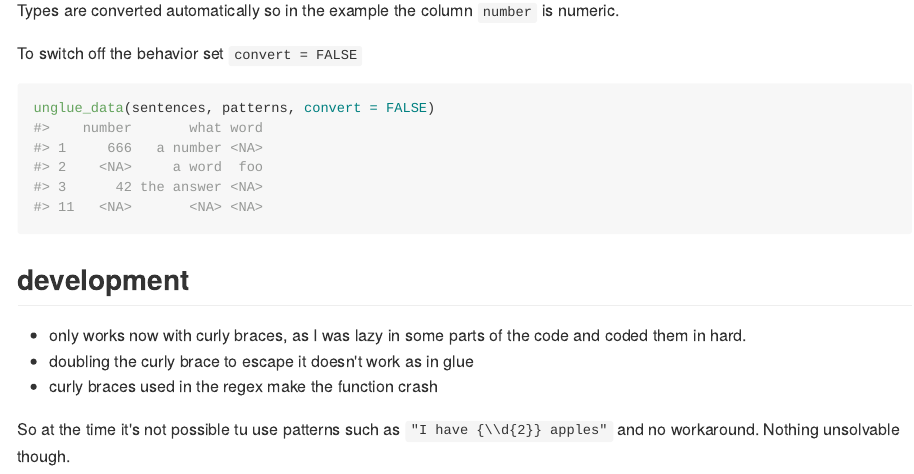
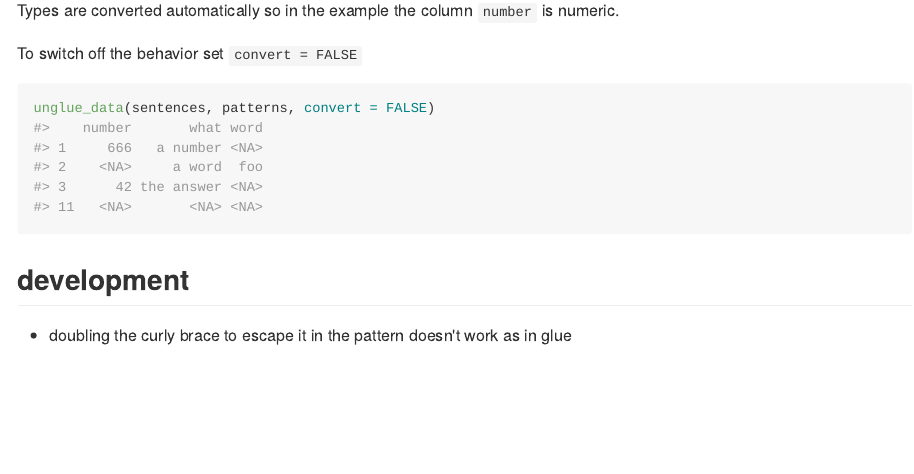
Before and after one commit to moodymudskipper/unglue, an R Markdown document (README.Rmd): the page in a window 1100 px wide, from 2170 px down. The pictures show the output file README.md that the author committed with the source, drawn offline in the style of GitHub.

Commit message:
development section adapted to latest changes

```diff
--- a/README.Rmd
+++ b/README.Rmd
@@ -88,10 +88,4 @@ unglue_data(sentences, patterns, convert = FALSE)
 
 ## development
 
-* only works now with curly braces, as I was lazy in some parts of the code and
-coded them in hard.
-* doubling the curly brace to escape it doesn't work as in glue
-* curly braces used in the regex make the function crash
-
-So at the time it's not possible tu use patterns such as `"I have {\\d{2}} apples"`
-and no workaround. Nothing unsolvable though.
+* doubling the curly brace to escape it in the pattern doesn't work as in glue
```
Also changed, not shown: README.md.
